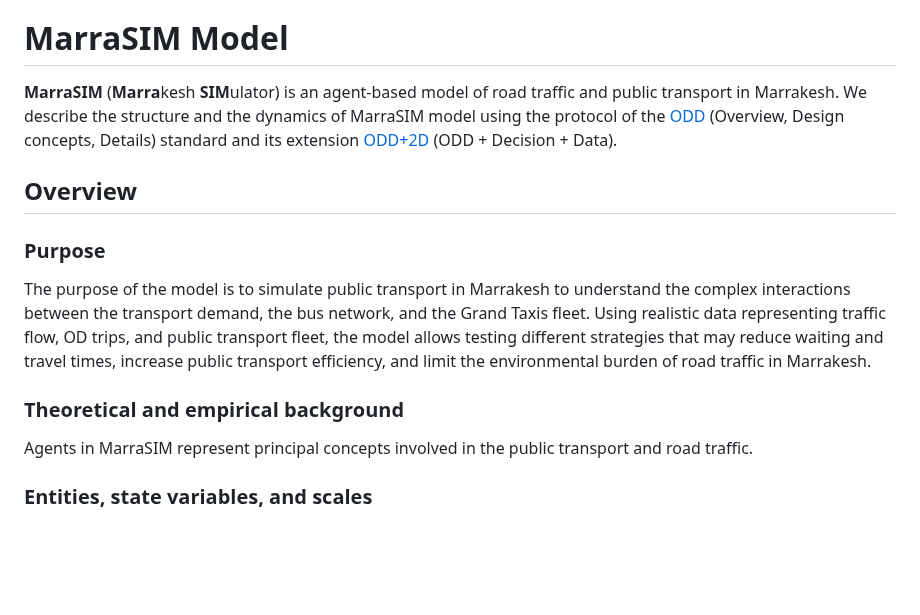
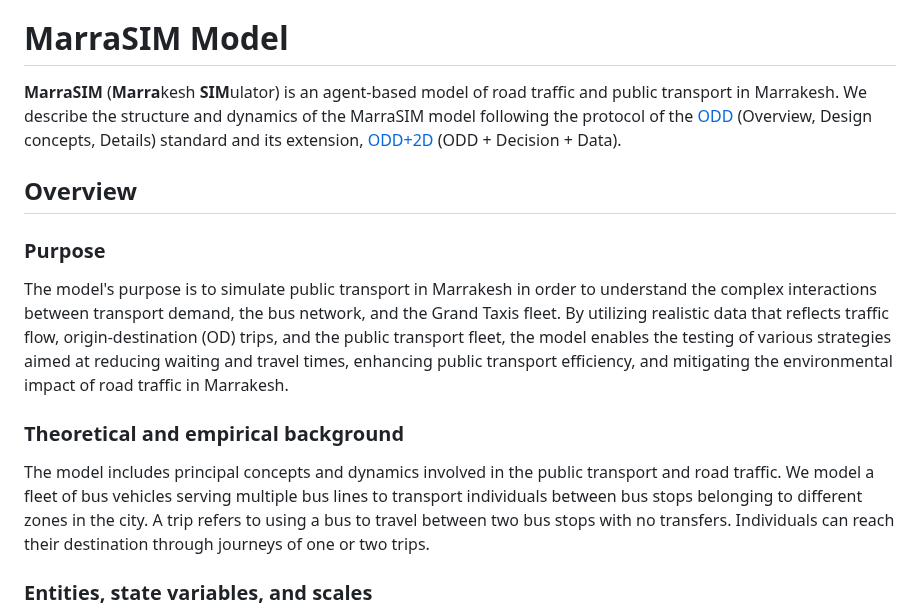
Before and after one commit to laatabix/MarraSIM, a Markdown page: README.md, the part around the change. Rendered like a GitHub page; blank space fills up the shorter version.

```diff
--- a/README.md
+++ b/README.md
@@ -14,15 +14,15 @@ We present here **MarraSIM**, our agent-based model that simulates the public tr
 
 # MarraSIM Model
 
-**MarraSIM** (**Marra**kesh **SIM**ulator) is an agent-based model of road traffic and public transport in Marrakesh. We describe the structure and the dynamics of MarraSIM model using the protocol of the [ODD](http://eprints.bournemouth.ac.uk/33918/) (Overview, Design concepts, Details) standard and its extension [ODD+2D](https://www.jasss.org/21/2/9.html) (ODD + Decision + Data).
+**MarraSIM** (**Marra**kesh **SIM**ulator) is an agent-based model of road traffic and public transport in Marrakesh. We describe the structure and dynamics of the MarraSIM model following the protocol of the [ODD](http://eprints.bournemouth.ac.uk/33918/) (Overview, Design concepts, Details) standard and its extension, [ODD+2D](https://www.jasss.org/21/2/9.html) (ODD + Decision + Data).
 
 ## Overview
 
 ### Purpose
-The purpose of the model is to simulate public transport in Marrakesh to understand the complex interactions between the transport demand, the bus network, and the Grand Taxis fleet. Using realistic data representing traffic flow, OD trips, and public transport fleet, the model allows testing different strategies that may reduce waiting and travel times, increase public transport efficiency, and limit the environmental burden of road traffic in Marrakesh.
+The model's purpose is to simulate public transport in Marrakesh in order to understand the complex interactions between transport demand, the bus network, and the Grand Taxis fleet. By utilizing realistic data that reflects traffic flow, origin-destination (OD) trips, and the public transport fleet, the model enables the testing of various strategies aimed at reducing waiting and travel times, enhancing public transport efficiency, and mitigating the environmental impact of road traffic in Marrakesh.
 
 ### Theoretical and empirical background
-Agents in MarraSIM represent principal concepts involved in the public transport and road traffic.
+The model includes principal concepts and dynamics involved in the public transport and road traffic. We model a fleet of bus vehicles serving multiple bus lines to transport individuals between bus stops belonging to different zones in the city. A trip refers to using a bus to travel between two bus stops with no transfers. Individuals can reach their destination through journeys of one or two trips.
 
 ### Entities, state variables, and scales
 
```
